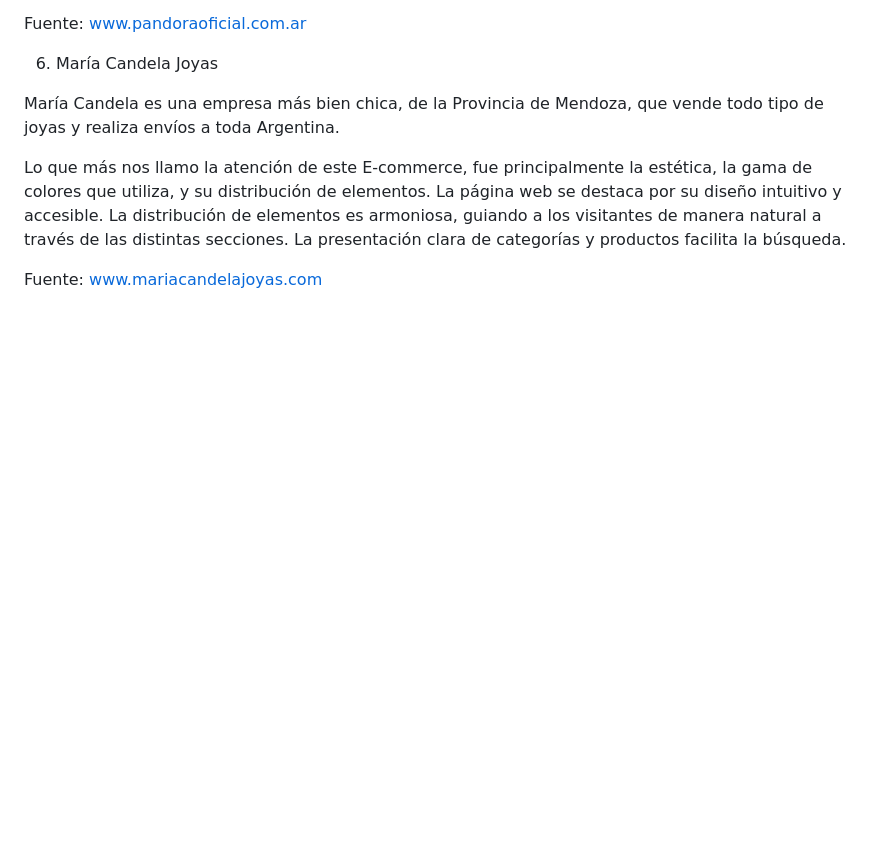
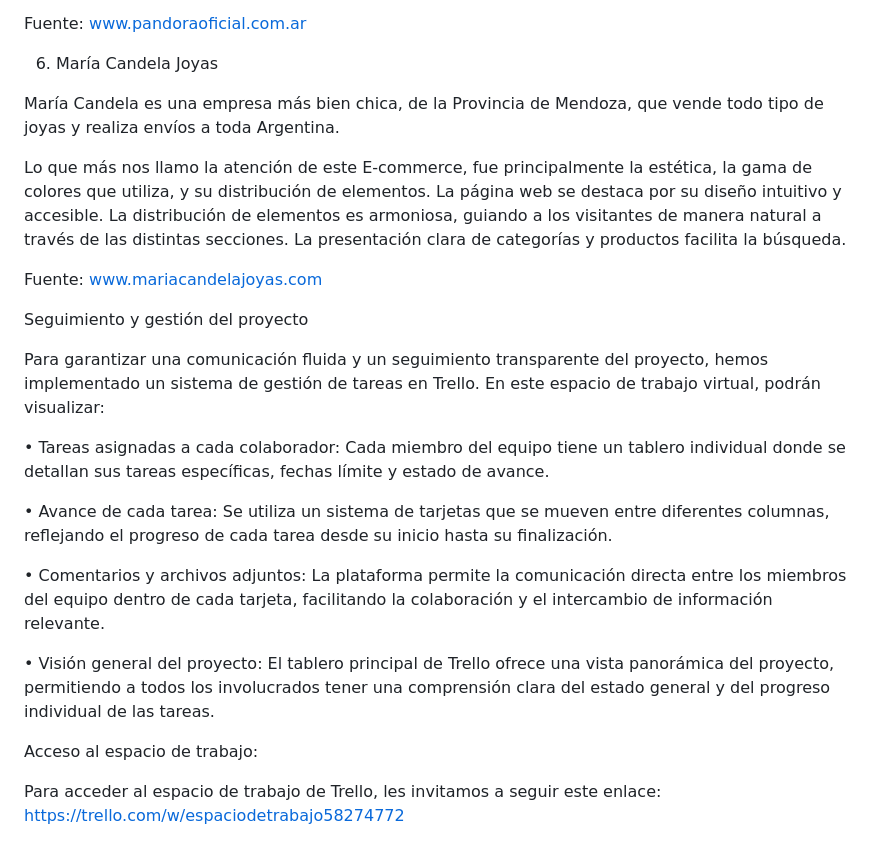
Before and after one commit to DH-Comision-07/Grupo-4-Bijou-Boutique, a Markdown page: README.md, the part around the change. Drawn GitHub-style; blank space fills up the shorter version.

```diff
--- a/README.md
+++ b/README.md
@@ -95,3 +95,19 @@ María Candela es una empresa más bien chica, de la Provincia de Mendoza, que v
 Lo que más nos llamo la atención de este E-commerce, fue principalmente la estética, la gama de colores que utiliza, y su distribución de elementos. La página web se destaca por su diseño intuitivo y accesible. La distribución de elementos es armoniosa, guiando a los visitantes de manera natural a través de las distintas secciones. La presentación clara de categorías y productos facilita la búsqueda.
 
 Fuente: www.mariacandelajoyas.com
+
+Seguimiento y gestión del proyecto
+
+Para garantizar una comunicación fluida y un seguimiento transparente del proyecto, hemos implementado un sistema de gestión de tareas en Trello. En este espacio de trabajo virtual, podrán visualizar:
+
+• Tareas asignadas a cada colaborador: Cada miembro del equipo tiene un tablero individual donde se detallan sus tareas específicas, fechas límite y estado de avance.
+
+• Avance de cada tarea: Se utiliza un sistema de tarjetas que se mueven entre diferentes columnas, reflejando el progreso de cada tarea desde su inicio hasta su finalización.
+
+• Comentarios y archivos adjuntos: La plataforma permite la comunicación directa entre los miembros del equipo dentro de cada tarjeta, facilitando la colaboración y el intercambio de información relevante.
+
+• Visión general del proyecto: El tablero principal de Trello ofrece una vista panorámica del proyecto, permitiendo a todos los involucrados tener una comprensión clara del estado general y del progreso individual de las tareas.
+
+Acceso al espacio de trabajo:
+
+Para acceder al espacio de trabajo de Trello, les invitamos a seguir este enlace: https://trello.com/w/espaciodetrabajo58274772
```
